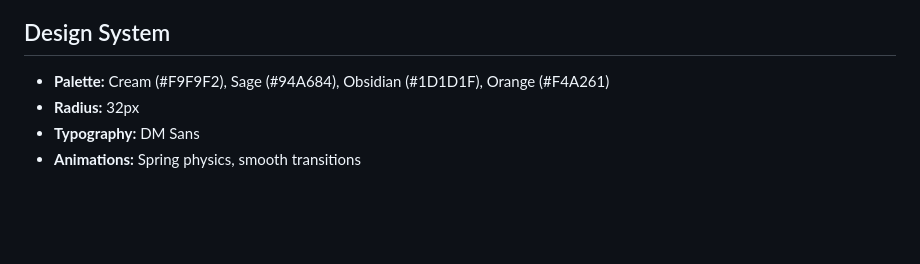
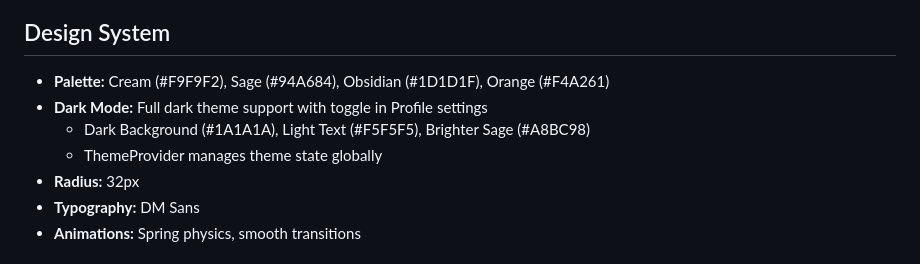
Before and after one commit to hashexplaindata/mindflow_ai_coach, a Markdown page: replit.md, the part around the change. GitHub-like rendering; blank space fills up the shorter version.

Commit message:
Add dark mode support and update design system documentation
Add dark mode support, including theme colors, state management, and UI adjustments, and update the replit.md file to document these changes and the overall design system.

Replit-Commit-Author: Agent
Replit-Commit-Session-Id: 87e8ff4c-a19d-4796-a914-d0436a38883a
Replit-Commit-Checkpoint-Type: full_checkpoint
Replit-Commit-Event-Id: 650ca9f2-3e2a-4257-b488-0970d1dfd3d8
Replit-Commit-Screenshot-Url: https://storage.googleapis.com/screenshot-production-us-central1/37416960-da9b-4073-b7f6-06f0b12b100e/87e8ff4c-a19d-4796-a914-d0436a38883a/EzsRlqM
Replit-Helium-Checkpoint-Created: true

```diff
--- a/replit.md
+++ b/replit.md
@@ -74,6 +74,9 @@ The AI coach uses classical and operant conditioning principles to shape user be
 
 ## Design System
 - **Palette:** Cream (#F9F9F2), Sage (#94A684), Obsidian (#1D1D1F), Orange (#F4A261)
+- **Dark Mode:** Full dark theme support with toggle in Profile settings
+  - Dark Background (#1A1A1A), Light Text (#F5F5F5), Brighter Sage (#A8BC98)
+  - ThemeProvider manages theme state globally
 - **Radius:** 32px
 - **Typography:** DM Sans
 - **Animations:** Spring physics, smooth transitions
```
